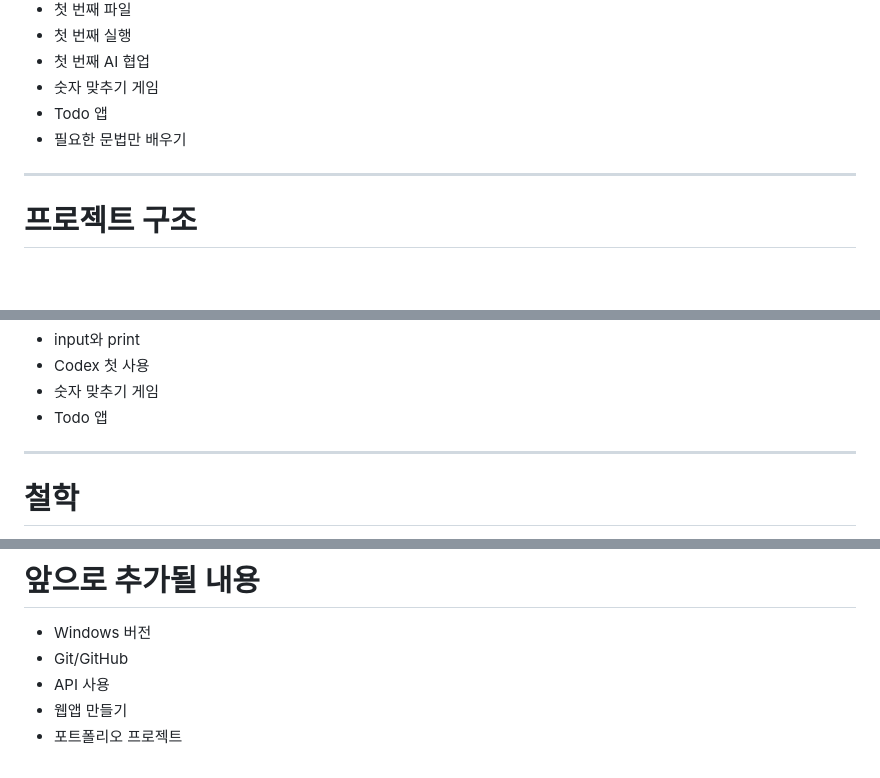
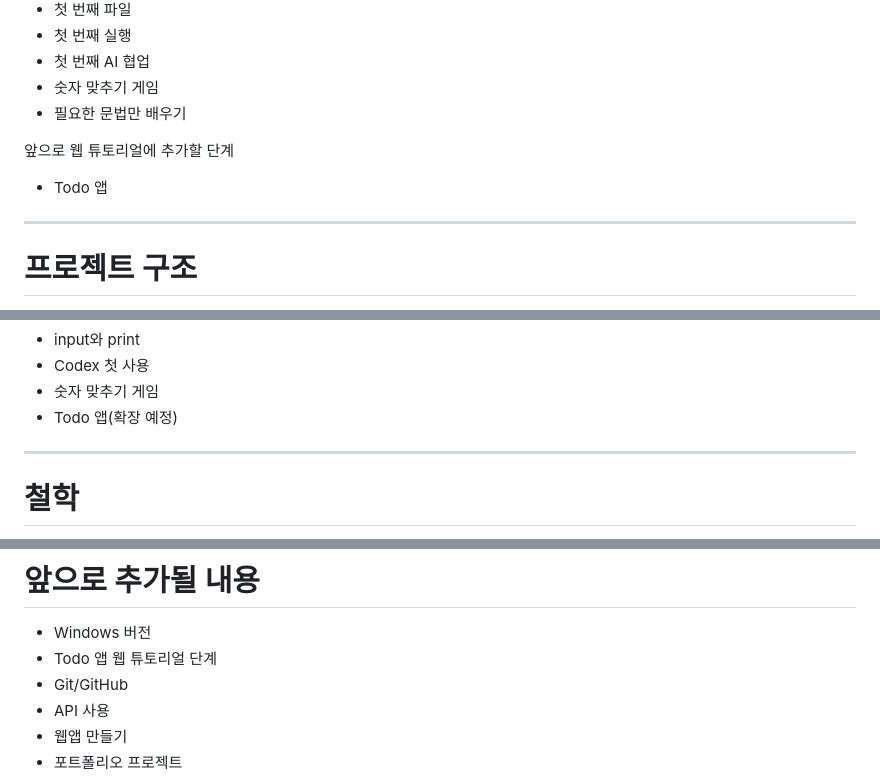
Before and after one commit to soyeon-sy-lee/zero-to-vibe-coding, a Markdown page: README.md, 3 parts joined by grey strips. GitHub-like rendering; blank space fills up the shorter version.

Commit message:
Clarify planned Todo tutorial status

```diff
--- a/README.md
+++ b/README.md
@@ -93,8 +93,11 @@ Zero to Vibe Coding
 - 첫 번째 실행
 - 첫 번째 AI 협업
 - 숫자 맞추기 게임
+- 필요한 문법만 배우기
+
+앞으로 웹 튜토리얼에 추가할 단계
+
 - Todo 앱
-- 필요한 문법만 배우기
 
 ---
 
@@ -120,7 +123,7 @@ zero-to-vibe-coding/
 - input와 print
 - Codex 첫 사용
 - 숫자 맞추기 게임
-- Todo 앱
+- Todo 앱(확장 예정)
 
 ---
 
@@ -136,6 +139,7 @@ zero-to-vibe-coding/
 # 앞으로 추가될 내용
 
 - Windows 버전
+- Todo 앱 웹 튜토리얼 단계
 - Git/GitHub
 - API 사용
 - 웹앱 만들기
```
